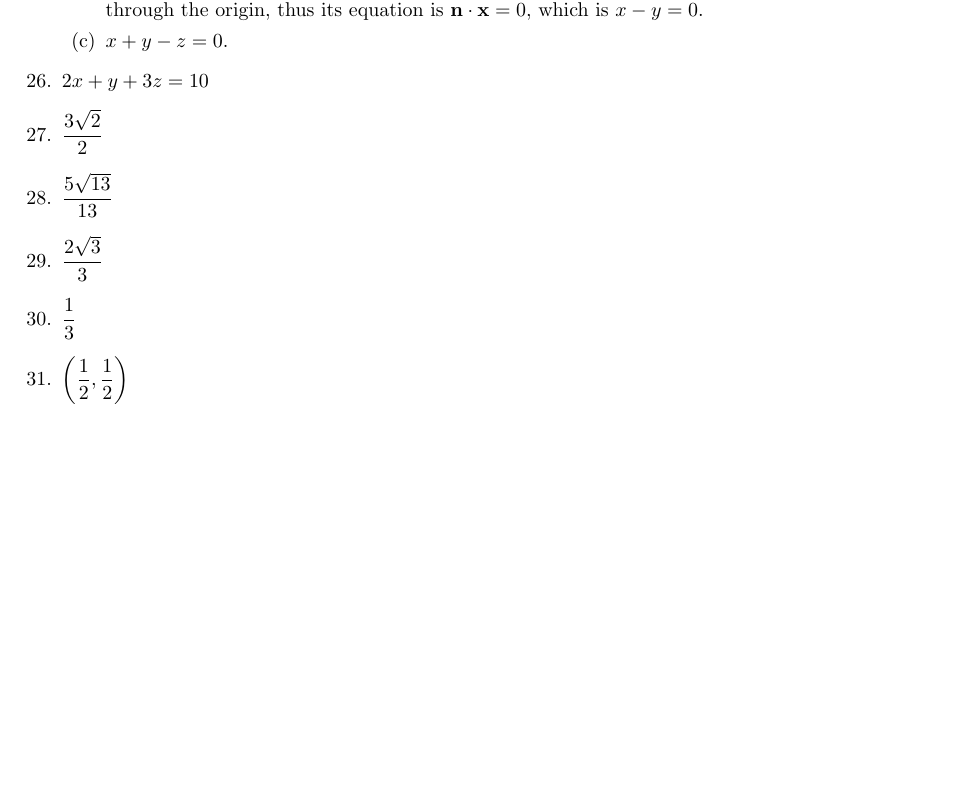
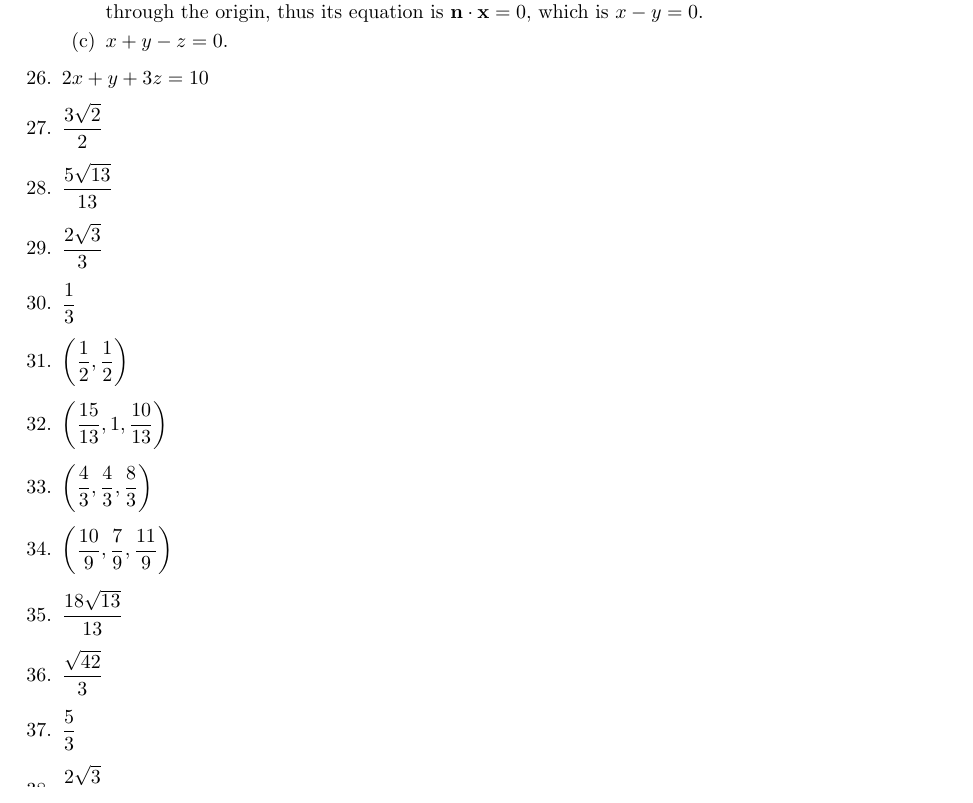
Before and after one commit to cuong-dang/study, a LaTeX document (mathematics/Linear Algebra/ch1.tex): part of page 6 of 6, cut so that both start at the same text. Compiled offline with pdfLaTeX.

Commit message:
lalge/ch1: Solve 1.3.38

```diff
--- a/mathematics/Linear Algebra/ch1.tex
+++ b/mathematics/Linear Algebra/ch1.tex
@@ -304,5 +304,12 @@
   \item $\frac{2\sqrt{3}}{3}$
   \item $\frac{1}{3}$
   \item $\left(\frac{1}{2}, \frac{1}{2}\right)$
+  \item $\left(\frac{15}{13}, 1, \frac{10}{13}\right)$
+  \item $\left(\frac{4}{3}, \frac{4}{3}, \frac{8}{3}\right)$
+  \item $\left(\frac{10}{9}, \frac{7}{9}, \frac{11}{9}\right)$
+  \item $\frac{18\sqrt{13}}{13}$
+  \item $\frac{\sqrt{42}}{3}$
+  \item $\frac{5}{3}$
+  \item $\frac{2\sqrt{3}}{3}$
 \end{enumerate}
 \end{document}
```
